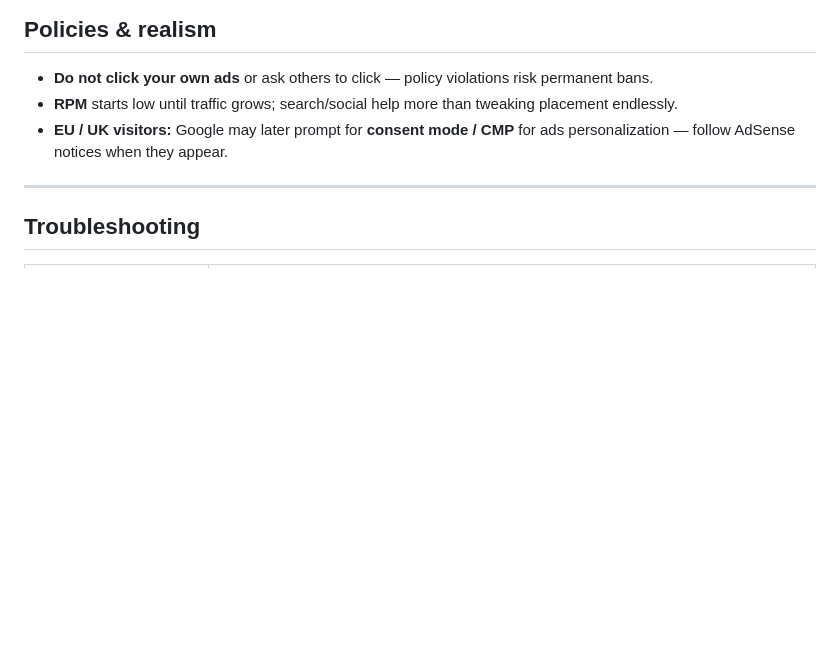
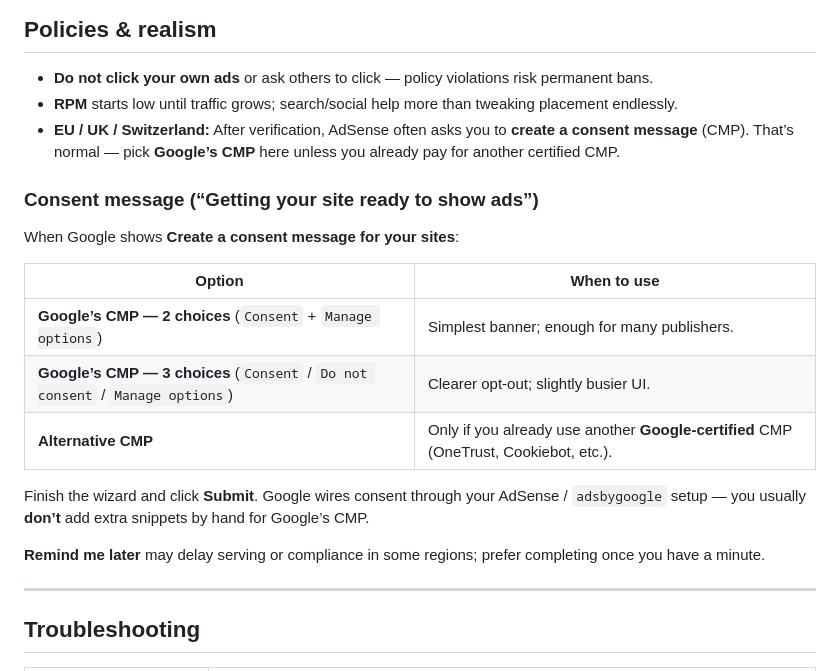
Before and after one commit to jobk84092/new_quotes, a Markdown page: quotes-website/ADSENSE_FIRST_TIME.md, the part around the change. Rendered like a GitHub page; blank space fills up the shorter version.

Commit message:
Docs: AdSense EU consent / Google CMP step
Co-authored-by: Cursor <cursoragent@cursor.com>

```diff
--- a/quotes-website/ADSENSE_FIRST_TIME.md
+++ b/quotes-website/ADSENSE_FIRST_TIME.md
@@ -87,7 +87,21 @@ The deploy writes **`ads.txt`** into **`dist/`**, so it is served at:
 
 - **Do not click your own ads** or ask others to click — policy violations risk permanent bans.
 - **RPM** starts low until traffic grows; search/social help more than tweaking placement endlessly.
-- **EU / UK visitors:** Google may later prompt for **consent mode / CMP** for ads personalization — follow AdSense notices when they appear.
+- **EU / UK / Switzerland:** After verification, AdSense often asks you to **create a consent message** (CMP). That’s normal — pick **Google’s CMP** here unless you already pay for another certified CMP.
+
+### Consent message (“Getting your site ready to show ads”)
+
+When Google shows **Create a consent message for your sites**:
+
+| Option | When to use |
+|--------|----------------|
+| **Google’s CMP — 2 choices** (`Consent` + `Manage options`) | Simplest banner; enough for many publishers. |
+| **Google’s CMP — 3 choices** (`Consent` / `Do not consent` / `Manage options`) | Clearer opt-out; slightly busier UI. |
+| **Alternative CMP** | Only if you already use another **Google-certified** CMP (OneTrust, Cookiebot, etc.). |
+
+Finish the wizard and click **Submit**. Google wires consent through your AdSense / `adsbygoogle` setup — you usually **don’t** add extra snippets by hand for Google’s CMP.
+
+**Remind me later** may delay serving or compliance in some regions; prefer completing once you have a minute.
 
 ---
 
```
